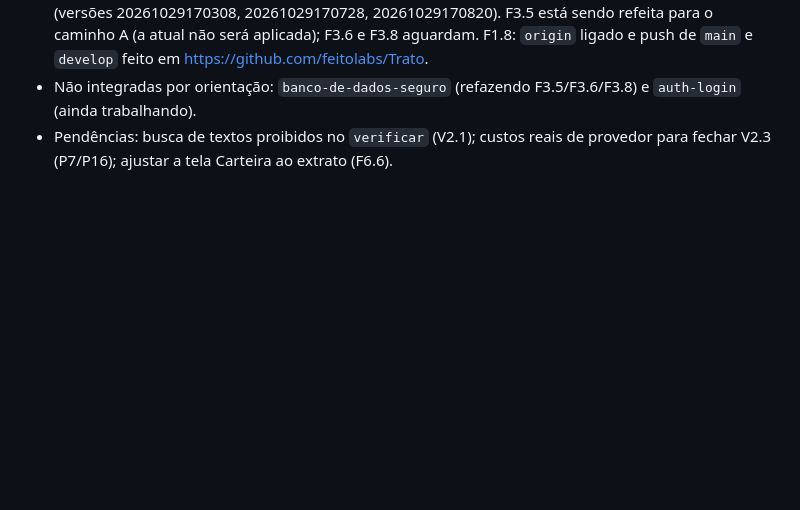
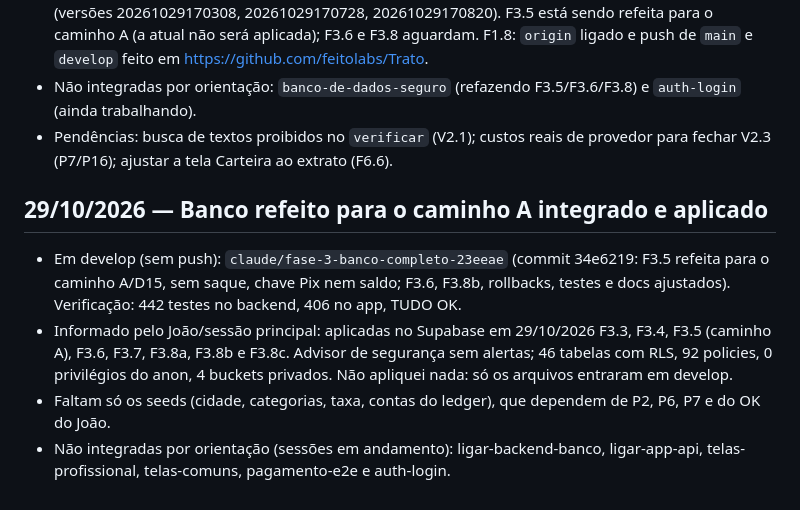
Before and after one commit to feitolabs/Trato, a Markdown page: harness/PROGRESSO.md, the part around the change. Rendered like a GitHub page; blank space fills up the shorter version.

Commit message:
docs: harness após integrar banco caminho A (F3.5, F3.6, F3.8, F3.9 aplicadas)
Co-Authored-By: Claude Opus 5.5 <noreply@anthropic.com>

```diff
--- a/harness/PROGRESSO.md
+++ b/harness/PROGRESSO.md
@@ -191,3 +191,10 @@ Diário do projeto. Uma entrada por sessão, mais recente no fim.
 - Estado do banco (informado pelo João): F3.3, F3.4 e F3.7 **aplicadas** no Supabase em 29/10/2026 (versões 20261029170308, 20261029170728, 20261029170820). F3.5 está sendo refeita para o caminho A (a atual não será aplicada); F3.6 e F3.8 aguardam. F1.8: `origin` ligado e push de `main` e `develop` feito em https://github.com/feitolabs/Trato.
 - Não integradas por orientação: `banco-de-dados-seguro` (refazendo F3.5/F3.6/F3.8) e `auth-login` (ainda trabalhando).
 - Pendências: busca de textos proibidos no `verificar` (V2.1); custos reais de provedor para fechar V2.3 (P7/P16); ajustar a tela Carteira ao extrato (F6.6).
+
+## 29/10/2026 — Banco refeito para o caminho A integrado e aplicado
+
+- Em develop (sem push): `claude/fase-3-banco-completo-23eeae` (commit 34e6219: F3.5 refeita para o caminho A/D15, sem saque, chave Pix nem saldo; F3.6, F3.8b, rollbacks, testes e docs ajustados). Verificação: 442 testes no backend, 406 no app, TUDO OK.
+- Informado pelo João/sessão principal: aplicadas no Supabase em 29/10/2026 F3.3, F3.4, F3.5 (caminho A), F3.6, F3.7, F3.8a, F3.8b e F3.8c. Advisor de segurança sem alertas; 46 tabelas com RLS, 92 policies, 0 privilégios do anon, 4 buckets privados. Não apliquei nada: só os arquivos entraram em develop.
+- Faltam só os seeds (cidade, categorias, taxa, contas do ledger), que dependem de P2, P6, P7 e do OK do João.
+- Não integradas por orientação (sessões em andamento): ligar-backend-banco, ligar-app-api, telas-profissional, telas-comuns, pagamento-e2e e auth-login.
```
Also changed, not shown: harness/TAREFAS.md (+4 -4 lines).
